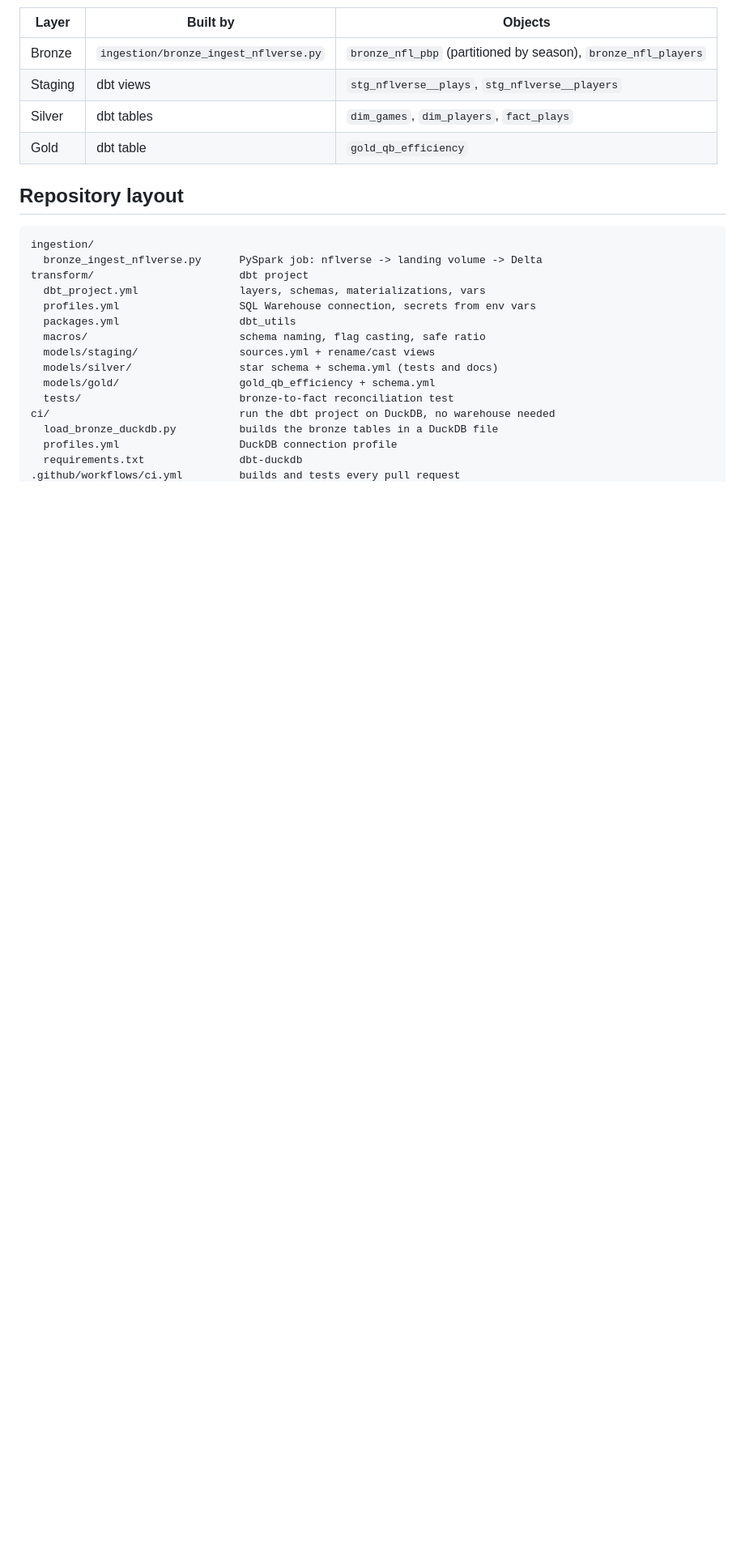
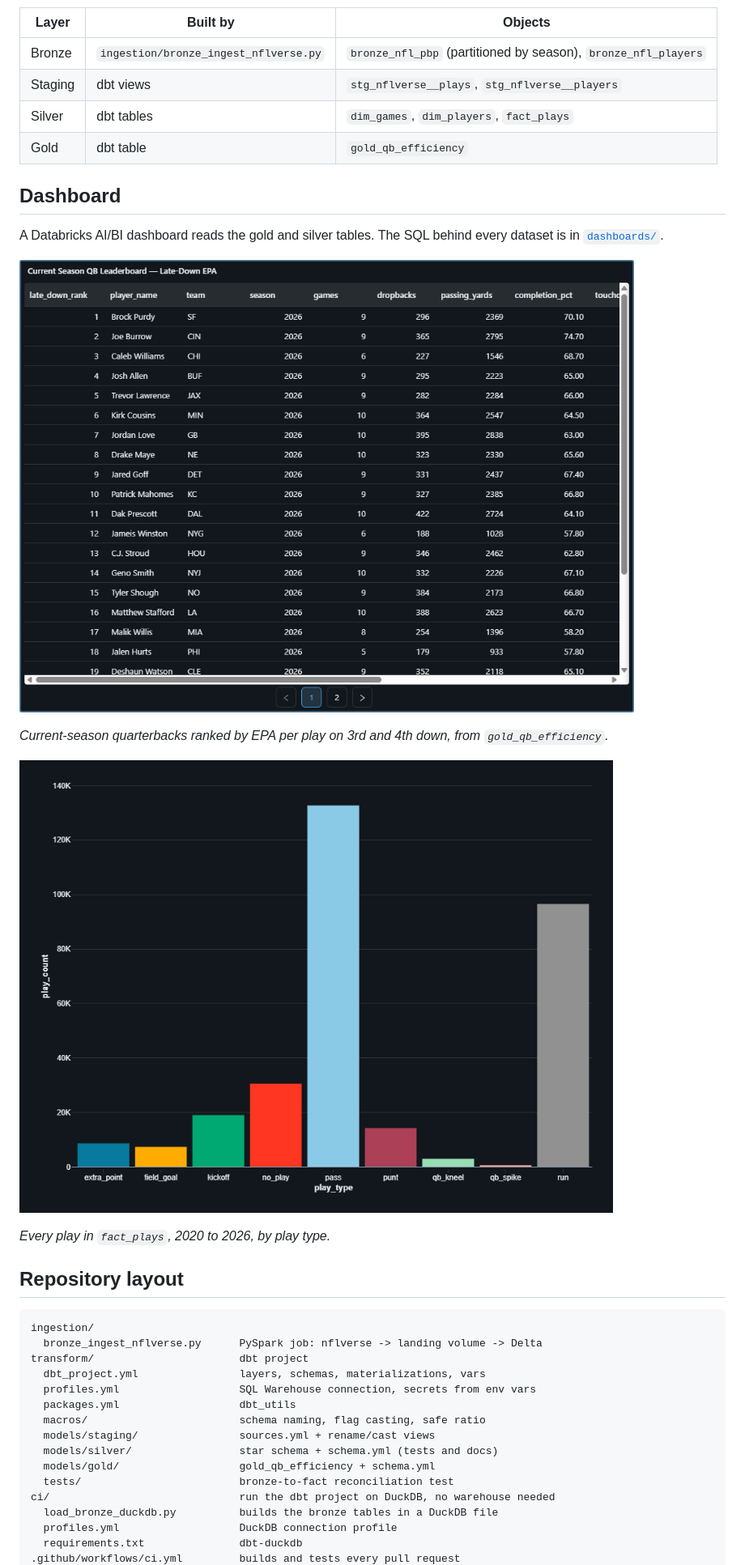
Before and after one commit to wheattthins/GridironLakehouse, a Markdown page: README.md, the part around one of its changes. Shown at 81% size. Drawn GitHub-style; pictures changed too: docs/plays_by_type.png (added), docs/qb_leaderboard.png (added); blank space fills up the shorter version.

````diff
--- a/README.md
+++ b/README.md
@@ -27,6 +27,19 @@ flowchart LR
 | Silver | dbt tables | `dim_games`, `dim_players`, `fact_plays` |
 | Gold | dbt table | `gold_qb_efficiency` |
 
+## Dashboard
+
+A Databricks AI/BI dashboard reads the gold and silver tables. The SQL behind
+every dataset is in [`dashboards/`](dashboards/).
+
+![Current-season quarterback leaderboard ranked by EPA per play on 3rd and 4th down](docs/qb_leaderboard.png)
+
+*Current-season quarterbacks ranked by EPA per play on 3rd and 4th down, from `gold_qb_efficiency`.*
+
+![Number of plays by play type across the 2020 to 2026 seasons](docs/plays_by_type.png)
+
+*Every play in `fact_plays`, 2020 to 2026, by play type.*
+
 ## Repository layout
 
 ```
````
Also changed, not shown: other parts of README.md (+2 -0 lines), dashboards/README.md (added, +39 -0 lines), 5 other files.
